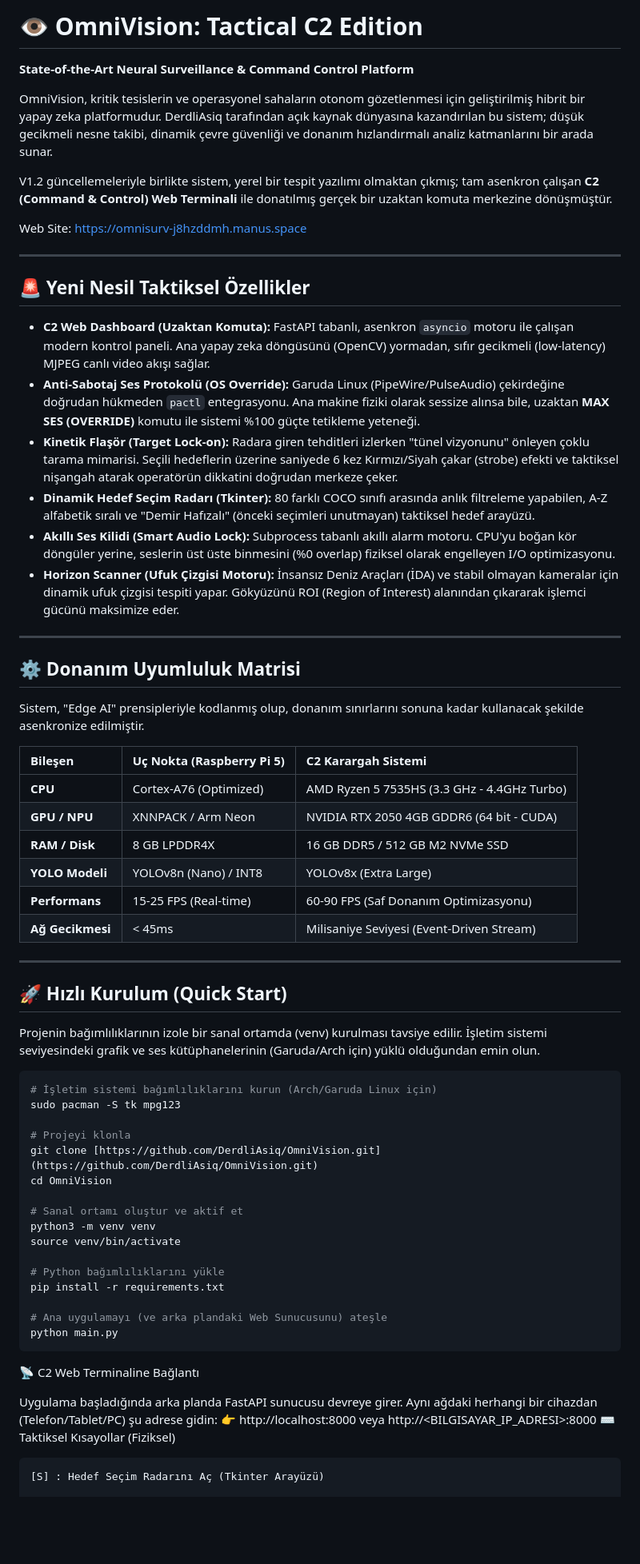
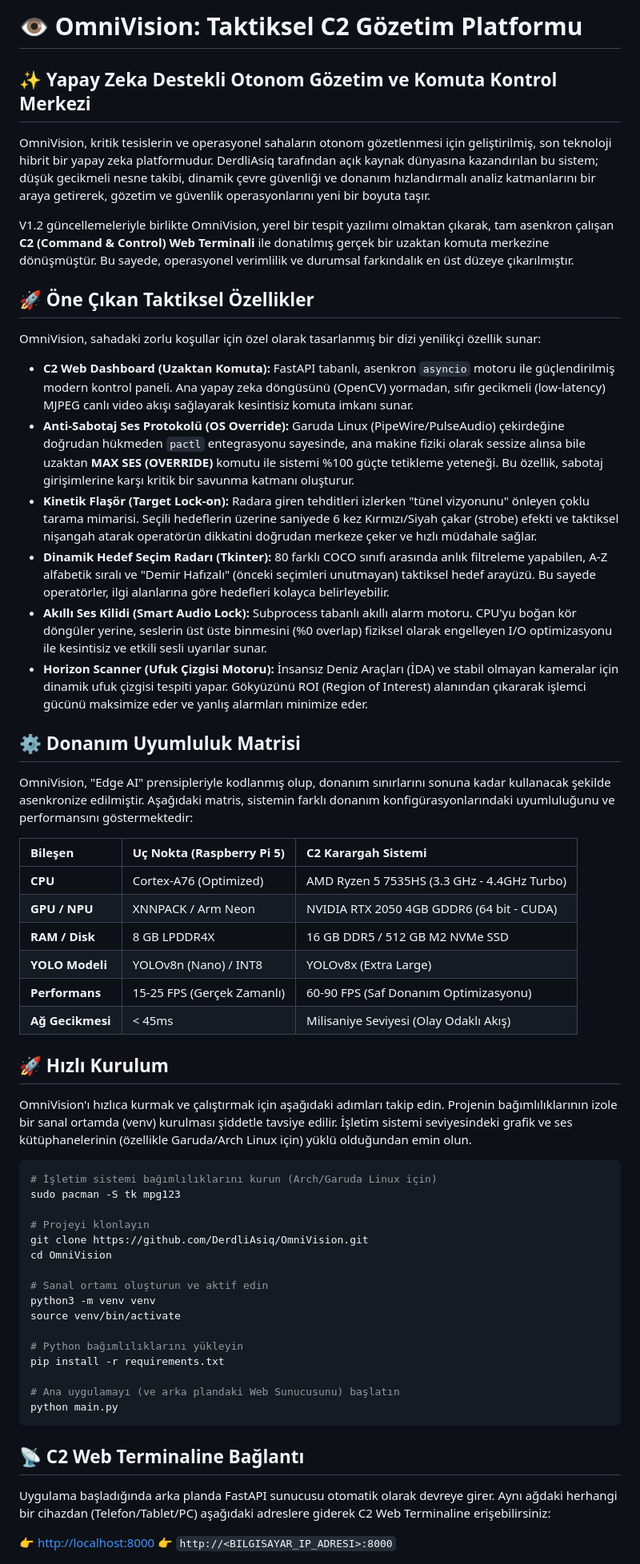
Before and after one commit to DerdliAsiq/OmniVision, a Markdown page: README.md, the part around one of its changes. Shown at 80% size. GitHub-like rendering; blank space fills up the shorter version.

Commit message:
Added New Features4

````diff
--- a/README.md
+++ b/README.md
@@ -1,70 +1,62 @@
-# 👁️ OmniVision: Tactical C2 Edition
+# 👁️ OmniVision: Taktiksel C2 Gözetim Platformu
 
-**State-of-the-Art Neural Surveillance & Command Control Platform**
+## ✨ Yapay Zeka Destekli Otonom Gözetim ve Komuta Kontrol Merkezi
 
-OmniVision, kritik tesislerin ve operasyonel sahaların otonom gözetlenmesi için geliştirilmiş hibrit bir yapay zeka platformudur. DerdliAsiq tarafından açık kaynak dünyasına kazandırılan bu sistem; düşük gecikmeli nesne takibi, dinamik çevre güvenliği ve donanım hızlandırmalı analiz katmanlarını bir arada sunar.
+OmniVision, kritik tesislerin ve operasyonel sahaların otonom gözetlenmesi için geliştirilmiş, son teknoloji hibrit bir yapay zeka platformudur. DerdliAsiq tarafından açık kaynak dünyasına kazandırılan bu sistem; düşük gecikmeli nesne takibi, dinamik çevre güvenliği ve donanım hızlandırmalı analiz katmanlarını bir araya getirerek, gözetim ve güvenlik operasyonlarını yeni bir boyuta taşır.
 
-V1.2 güncellemeleriyle birlikte sistem, yerel bir tespit yazılımı olmaktan çıkmış; tam asenkron çalışan **C2 (Command & Control) Web Terminali** ile donatılmış gerçek bir uzaktan komuta merkezine dönüşmüştür.
+V1.2 güncellemeleriyle birlikte OmniVision, yerel bir tespit yazılımı olmaktan çıkarak, tam asenkron çalışan **C2 (Command & Control) Web Terminali** ile donatılmış gerçek bir uzaktan komuta merkezine dönüşmüştür. Bu sayede, operasyonel verimlilik ve durumsal farkındalık en üst düzeye çıkarılmıştır.
 
-Web Site: https://omnisurv-j8hzddmh.manus.space
+## 🚀 Öne Çıkan Taktiksel Özellikler
 
----
+OmniVision, sahadaki zorlu koşullar için özel olarak tasarlanmış bir dizi yenilikçi özellik sunar:
 
-## 🚨 Yeni Nesil Taktiksel Özellikler
-
-* **C2 Web Dashboard (Uzaktan Komuta):** FastAPI tabanlı, asenkron `asyncio` motoru ile çalışan modern kontrol paneli. Ana yapay zeka döngüsünü (OpenCV) yormadan, sıfır gecikmeli (low-latency) MJPEG canlı video akışı sağlar.
-* **Anti-Sabotaj Ses Protokolü (OS Override):** Garuda Linux (PipeWire/PulseAudio) çekirdeğine doğrudan hükmeden `pactl` entegrasyonu. Ana makine fiziki olarak sessize alınsa bile, uzaktan **MAX SES (OVERRIDE)** komutu ile sistemi %100 güçte tetikleme yeteneği.
-* **Kinetik Flaşör (Target Lock-on):** Radara giren tehditleri izlerken "tünel vizyonunu" önleyen çoklu tarama mimarisi. Seçili hedeflerin üzerine saniyede 6 kez Kırmızı/Siyah çakar (strobe) efekti ve taktiksel nişangah atarak operatörün dikkatini doğrudan merkeze çeker.
-* **Dinamik Hedef Seçim Radarı (Tkinter):** 80 farklı COCO sınıfı arasında anlık filtreleme yapabilen, A-Z alfabetik sıralı ve "Demir Hafızalı" (önceki seçimleri unutmayan) taktiksel hedef arayüzü.
-* **Akıllı Ses Kilidi (Smart Audio Lock):** Subprocess tabanlı akıllı alarm motoru. CPU'yu boğan kör döngüler yerine, seslerin üst üste binmesini (%0 overlap) fiziksel olarak engelleyen I/O optimizasyonu.
-* **Horizon Scanner (Ufuk Çizgisi Motoru):** İnsansız Deniz Araçları (İDA) ve stabil olmayan kameralar için dinamik ufuk çizgisi tespiti yapar. Gökyüzünü ROI (Region of Interest) alanından çıkararak işlemci gücünü maksimize eder.
-
----
+*   **C2 Web Dashboard (Uzaktan Komuta):** FastAPI tabanlı, asenkron `asyncio` motoru ile güçlendirilmiş modern kontrol paneli. Ana yapay zeka döngüsünü (OpenCV) yormadan, sıfır gecikmeli (low-latency) MJPEG canlı video akışı sağlayarak kesintisiz komuta imkanı sunar.
+*   **Anti-Sabotaj Ses Protokolü (OS Override):** Garuda Linux (PipeWire/PulseAudio) çekirdeğine doğrudan hükmeden `pactl` entegrasyonu sayesinde, ana makine fiziki olarak sessize alınsa bile uzaktan **MAX SES (OVERRIDE)** komutu ile sistemi %100 güçte tetikleme yeteneği. Bu özellik, sabotaj girişimlerine karşı kritik bir savunma katmanı oluşturur.
+*   **Kinetik Flaşör (Target Lock-on):** Radara giren tehditleri izlerken "tünel vizyonunu" önleyen çoklu tarama mimarisi. Seçili hedeflerin üzerine saniyede 6 kez Kırmızı/Siyah çakar (strobe) efekti ve taktiksel nişangah atarak operatörün dikkatini doğrudan merkeze çeker ve hızlı müdahale sağlar.
+*   **Dinamik Hedef Seçim Radarı (Tkinter):** 80 farklı COCO sınıfı arasında anlık filtreleme yapabilen, A-Z alfabetik sıralı ve "Demir Hafızalı" (önceki seçimleri unutmayan) taktiksel hedef arayüzü. Bu sayede operatörler, ilgi alanlarına göre hedefleri kolayca belirleyebilir.
+*   **Akıllı Ses Kilidi (Smart Audio Lock):** Subprocess tabanlı akıllı alarm motoru. CPU'yu boğan kör döngüler yerine, seslerin üst üste binmesini (%0 overlap) fiziksel olarak engelleyen I/O optimizasyonu ile kesintisiz ve etkili sesli uyarılar sunar.
+*   **Horizon Scanner (Ufuk Çizgisi Motoru):** İnsansız Deniz Araçları (İDA) ve stabil olmayan kameralar için dinamik ufuk çizgisi tespiti yapar. Gökyüzünü ROI (Region of Interest) alanından çıkararak işlemci gücünü maksimize eder ve yanlış alarmları minimize eder.
 
 ## ⚙️ Donanım Uyumluluk Matrisi
 
-Sistem, "Edge AI" prensipleriyle kodlanmış olup, donanım sınırlarını sonuna kadar kullanacak şekilde asenkronize edilmiştir.
+OmniVision, "Edge AI" prensipleriyle kodlanmış olup, donanım sınırlarını sonuna kadar kullanacak şekilde asenkronize edilmiştir. Aşağıdaki matris, sistemin farklı donanım konfigürasyonlarındaki uyumluluğunu ve performansını göstermektedir:
 
 | Bileşen | Uç Nokta (Raspberry Pi 5) | C2 Karargah Sistemi |
-| :--- | :--- | :--- |
-| **CPU** | Cortex-A76 (Optimized) | AMD Ryzen 5 7535HS (3.3 GHz - 4.4GHz Turbo) |
-| **GPU / NPU** | XNNPACK / Arm Neon | NVIDIA RTX 2050 4GB GDDR6 (64 bit - CUDA) |
-| **RAM / Disk** | 8 GB LPDDR4X | 16 GB DDR5 / 512 GB M2 NVMe SSD |
-| **YOLO Modeli**| YOLOv8n (Nano) / INT8 | YOLOv8x (Extra Large) |
-| **Performans** | 15-25 FPS (Real-time) | 60-90 FPS (Saf Donanım Optimizasyonu) |
-| **Ağ Gecikmesi**| < 45ms | Milisaniye Seviyesi (Event-Driven Stream) |
+| :------ | :------------------------ | :----------------------------------- |
+| **CPU** | Cortex-A76 (Optimized)    | AMD Ryzen 5 7535HS (3.3 GHz - 4.4GHz Turbo) |
+| **GPU / NPU** | XNNPACK / Arm Neon        | NVIDIA RTX 2050 4GB GDDR6 (64 bit - CUDA) |
+| **RAM / Disk** | 8 GB LPDDR4X              | 16 GB DDR5 / 512 GB M2 NVMe SSD      |
+| **YOLO Modeli** | YOLOv8n (Nano) / INT8     | YOLOv8x (Extra Large)                |
+| **Performans** | 15-25 FPS (Gerçek Zamanlı) | 60-90 FPS (Saf Donanım Optimizasyonu) |
+| **Ağ Gecikmesi** | < 45ms                    | Milisaniye Seviyesi (Olay Odaklı Akış) |
 
----
+## 🚀 Hızlı Kurulum
 
-## 🚀 Hızlı Kurulum (Quick Start)
+OmniVision'ı hızlıca kurmak ve çalıştırmak için aşağıdaki adımları takip edin. Projenin bağımlılıklarının izole bir sanal ortamda (venv) kurulması şiddetle tavsiye edilir. İşletim sistemi seviyesindeki grafik ve ses kütüphanelerinin (özellikle Garuda/Arch Linux için) yüklü olduğundan emin olun.
 
-Projenin bağımlılıklarının izole bir sanal ortamda (venv) kurulması tavsiye edilir. İşletim sistemi seviyesindeki grafik ve ses kütüphanelerinin (Garuda/Arch için) yüklü olduğundan emin olun.
-
-```bash
+```shell
 # İşletim sistemi bağımlılıklarını kurun (Arch/Garuda Linux için)
 sudo pacman -S tk mpg123
 
-# Projeyi klonla
-git clone [https://github.com/DerdliAsiq/OmniVision.git](https://github.com/DerdliAsiq/OmniVision.git)
+# Projeyi klonlayın
+git clone https://github.com/DerdliAsiq/OmniVision.git
 cd OmniVision
 
-# Sanal ortamı oluştur ve aktif et
+# Sanal ortamı oluşturun ve aktif edin
 python3 -m venv venv
 source venv/bin/activate
 
-# Python bağımlılıklarını yükle
+# Python bağımlılıklarını yükleyin
 pip install -r requirements.txt
 
-# Ana uygulamayı (ve arka plandaki Web Sunucusunu) ateşle
+# Ana uygulamayı (ve arka plandaki Web Sunucusunu) başlatın
 python main.py
 ```
 
-📡 C2 Web Terminaline Bağlantı
+## 📡 C2 Web Terminaline Bağlantı
 
-Uygulama başladığında arka planda FastAPI sunucusu devreye girer.
-Aynı ağdaki herhangi bir cihazdan (Telefon/Tablet/PC) şu adrese gidin:
-👉 http://localhost:8000 veya http://<BILGISAYAR_IP_ADRESI>:8000
-⌨️ Taktiksel Kısayollar (Fiziksel)
+Uygulama başladığında arka planda FastAPI sunucusu otomatik olarak devreye girer. Aynı ağdaki herhangi bir cihazdan (Telefon/Tablet/PC) aşağıdaki adreslere giderek C2 Web Terminaline erişebilirsiniz:
 
-    [S] : Hedef Seçim Radarını Aç (Tkinter Arayüzü)
+👉 [http://localhost:8000](http://localhost:8000)
+👉 `http://<BILGISAYAR_IP_ADRESI>:8000`
 
````
Also changed, not shown: other parts of README.md (+18 -17 lines).
